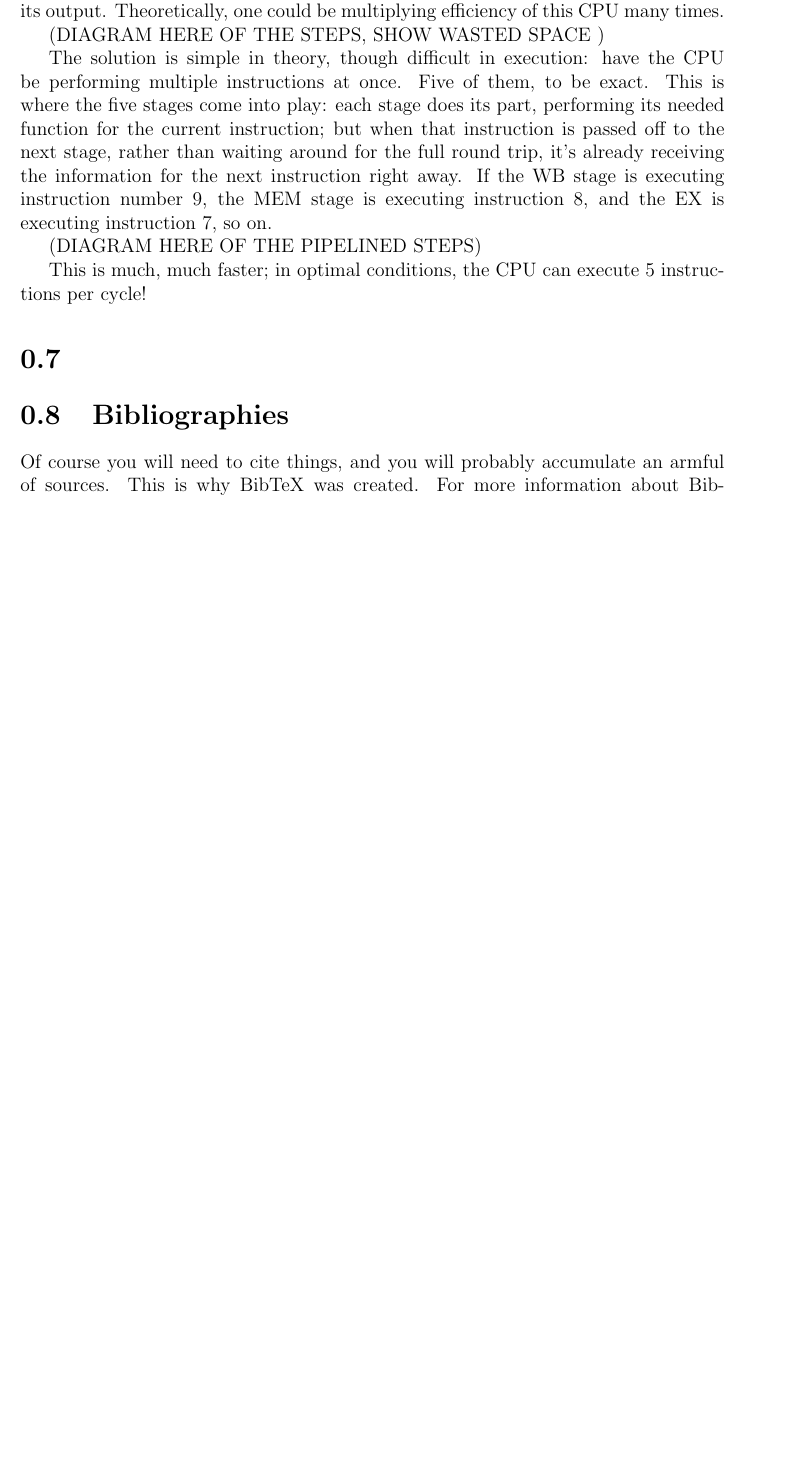
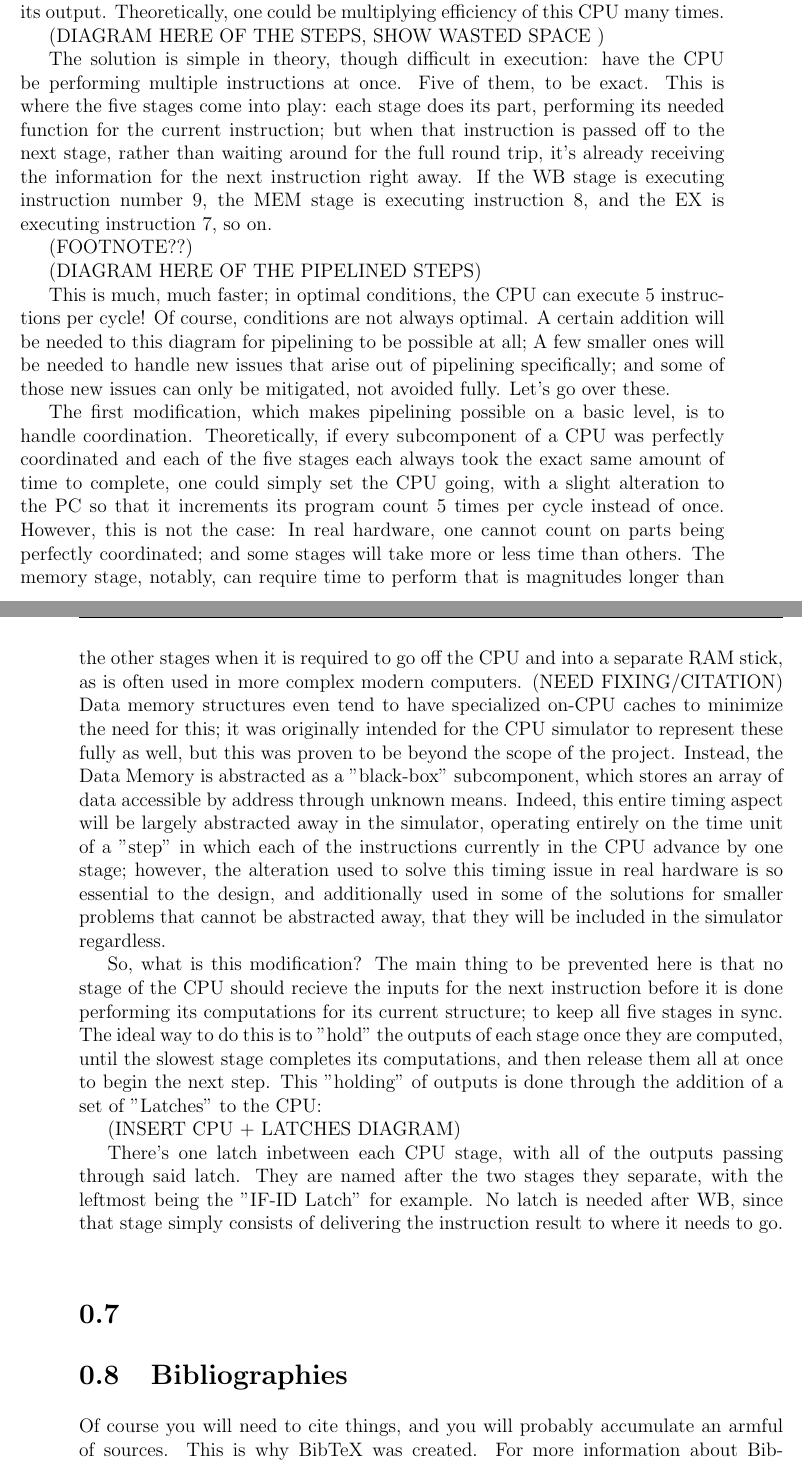
Before and after one commit to FakeSalamander/riscv-psim, a LaTeX thesis (latex/thesistemplate_2020-04-24/thesis.tex): part of page 26 of 44 before the commit and two parts of pages 26 and 27 of 44 after it, the two joined at a grey line, cut so that both start at the same text, the shorter picture padded with empty space. Compiled offline with pdfLaTeX.

Commit message:
Thesis: Started pipelining

```diff
--- a/latex/thesistemplate_2020-04-24/thesis.tex
+++ b/latex/thesistemplate_2020-04-24/thesis.tex
@@ -229,10 +229,19 @@ The current design has one simple issue: It is painfully slow. This design is ca
 
 The solution is simple in theory, though difficult in execution: have the CPU be performing multiple instructions at once. Five of them, to be exact. This is where the five stages come into play: each stage does its part, performing its needed function for the current instruction; but when that instruction is passed off to the next stage, rather than waiting around for the full round trip, it's already receiving the information for the next instruction right away. If the WB stage is executing instruction number 9, the MEM stage is executing instruction 8, and the EX is executing instruction 7, so on.
 
+(FOOTNOTE??)
+
 (DIAGRAM HERE OF THE PIPELINED STEPS)
 
-This is much, much faster;  in optimal conditions, the CPU can execute 5 instructions per cycle!
+This is much, much faster;  in optimal conditions, the CPU can execute 5 instructions per cycle! Of course, conditions are not always optimal. A certain addition will be needed to this diagram for pipelining to be possible at all; A few smaller ones will be needed to handle new issues that arise out of pipelining specifically; and some of those new issues can only be mitigated, not avoided fully. Let's go over these.
 
+The first modification, which makes pipelining possible on a basic level, is to handle coordination. Theoretically, if  every subcomponent of a CPU was perfectly coordinated and each of the five stages each always took the exact same amount of time to complete, one could simply set the CPU going, with a slight alteration to the PC so that it increments its program count 5 times per cycle instead of once. However, this is not the case: In real hardware, one cannot count on parts being perfectly coordinated; and some stages will take more or less time than others. The memory stage, notably, can require time to perform that is magnitudes longer than the other stages when it is required to go off the CPU and into a separate RAM stick, as is often used in more complex modern computers. (NEED FIXING/CITATION) Data memory structures even tend to have specialized on-CPU caches to minimize the need for this; it was originally intended for the CPU simulator to represent these fully as well, but this was proven to be beyond the scope of the project. Instead, the Data Memory is abstracted as a "black-box" subcomponent, which stores an array of data accessible by address through unknown means. Indeed, this entire timing aspect will be largely abstracted away in the simulator, operating entirely on the time unit of a "step" in which each of the instructions currently in the CPU advance by one stage; however, the alteration used to solve this timing issue in real hardware is so essential to the design, and additionally used in some of the solutions for smaller problems that cannot be abstracted away, that they will be included in the simulator regardless.
+
+So, what is this modification? The main thing to be prevented here is that no stage of the CPU should recieve the inputs for the next instruction before it is done performing its computations for its current structure; to keep all five stages in sync. The ideal way to do this is to "hold" the outputs of each stage once they are computed, until the slowest stage completes its computations, and then release them all at once to begin the next step. This "holding" of outputs is done through the addition of a set of "Latches" to the CPU:
+
+(INSERT CPU + LATCHES DIAGRAM)
+
+There's one latch inbetween each CPU stage, with all of the outputs passing through said latch. They are named after the two stages they separate, with the leftmost being the "IF-ID Latch" for example. No latch is needed after WB, since that stage simply consists of delivering the instruction result to where it needs to go.
 
 \section{}
 
```
Also changed, not shown: latex/thesistemplate_2020-04-24/thesis.pdf, 5 other files.
